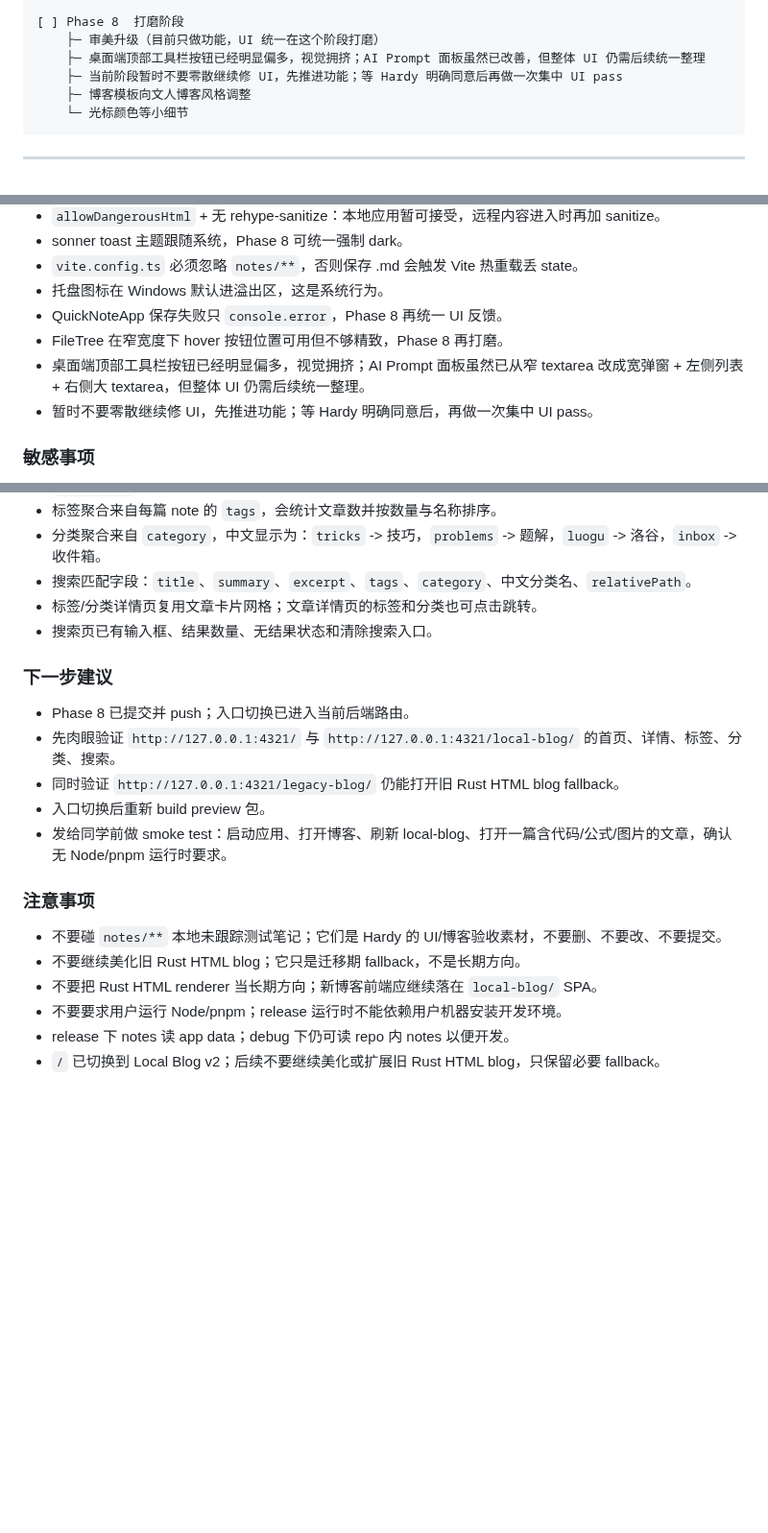
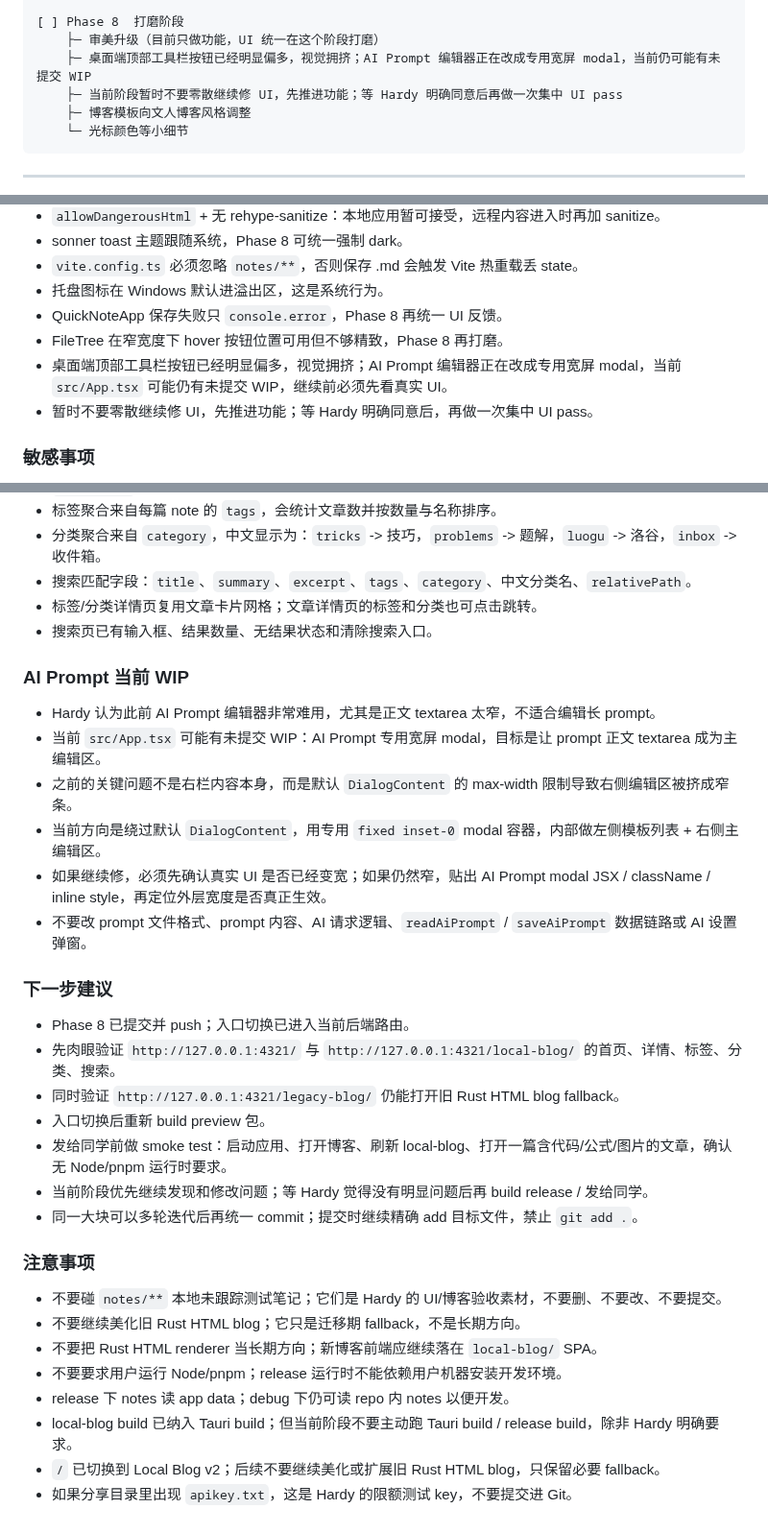
Before and after one commit to hardyz0517/oi-notebook, a Markdown page: docs/HANDOFF.md, 3 parts joined by grey strips. Shown at 96% size. Rendered like a GitHub page; blank space fills up the shorter version.

```diff
--- a/docs/HANDOFF.md
+++ b/docs/HANDOFF.md
@@ -128,7 +128,7 @@
 
 [ ] Phase 8  打磨阶段
     ├─ 审美升级（目前只做功能，UI 统一在这个阶段打磨）
-    ├─ 桌面端顶部工具栏按钮已经明显偏多，视觉拥挤；AI Prompt 面板虽然已改善，但整体 UI 仍需后续统一整理
+    ├─ 桌面端顶部工具栏按钮已经明显偏多，视觉拥挤；AI Prompt 编辑器正在改成专用宽屏 modal，当前仍可能有未提交 WIP
     ├─ 当前阶段暂时不要零散继续修 UI，先推进功能；等 Hardy 明确同意后再做一次集中 UI pass
     ├─ 博客模板向文人博客风格调整
     └─ 光标颜色等小细节
@@ -236,7 +236,7 @@ Rust 侧的 `safe_note_path` 有两层防御：字符串过滤 + canonicalize
 - 托盘图标在 Windows 默认进溢出区，这是系统行为。
 - QuickNoteApp 保存失败只 `console.error`，Phase 8 再统一 UI 反馈。
 - FileTree 在窄宽度下 hover 按钮位置可用但不够精致，Phase 8 再打磨。
-- 桌面端顶部工具栏按钮已经明显偏多，视觉拥挤；AI Prompt 面板虽然已从窄 textarea 改成宽弹窗 + 左侧列表 + 右侧大 textarea，但整体 UI 仍需后续统一整理。
+- 桌面端顶部工具栏按钮已经明显偏多，视觉拥挤；AI Prompt 编辑器正在改成专用宽屏 modal，当前 `src/App.tsx` 可能仍有未提交 WIP，继续前必须先看真实 UI。
 - 暂时不要零散继续修 UI，先推进功能；等 Hardy 明确同意后，再做一次集中 UI pass。
 
 ### 敏感事项
@@ -819,6 +828,15 @@ PRD 位于 `docs/LOCAL_BLOG_V2_PRD.md`。最近相关提交可从 `f4b8ff9` 到
 - 标签/分类详情页复用文章卡片网格；文章详情页的标签和分类也可点击跳转。
 - 搜索页已有输入框、结果数量、无结果状态和清除搜索入口。
 
+### AI Prompt 当前 WIP
+
+- Hardy 认为此前 AI Prompt 编辑器非常难用，尤其是正文 textarea 太窄，不适合编辑长 prompt。
+- 当前 `src/App.tsx` 可能有未提交 WIP：AI Prompt 专用宽屏 modal，目标是让 prompt 正文 textarea 成为主编辑区。
+- 之前的关键问题不是右栏内容本身，而是默认 `DialogContent` 的 max-width 限制导致右侧编辑区被挤成窄条。
+- 当前方向是绕过默认 `DialogContent`，用专用 `fixed inset-0` modal 容器，内部做左侧模板列表 + 右侧主编辑区。
+- 如果继续修，必须先确认真实 UI 是否已经变宽；如果仍然窄，贴出 AI Prompt modal JSX / className / inline style，再定位外层宽度是否真正生效。
+- 不要改 prompt 文件格式、prompt 内容、AI 请求逻辑、`readAiPrompt` / `saveAiPrompt` 数据链路或 AI 设置弹窗。
+
 ### 下一步建议
 
 - Phase 8 已提交并 push；入口切换已进入当前后端路由。
@@ -826,6 +844,8 @@ PRD 位于 `docs/LOCAL_BLOG_V2_PRD.md`。最近相关提交可从 `f4b8ff9` 到
 - 同时验证 `http://127.0.0.1:4321/legacy-blog/` 仍能打开旧 Rust HTML blog fallback。
 - 入口切换后重新 build preview 包。
 - 发给同学前做 smoke test：启动应用、打开博客、刷新 local-blog、打开一篇含代码/公式/图片的文章，确认无 Node/pnpm 运行时要求。
+- 当前阶段优先继续发现和修改问题；等 Hardy 觉得没有明显问题后再 build release / 发给同学。
+- 同一大块可以多轮迭代后再统一 commit；提交时继续精确 add 目标文件，禁止 `git add .`。
 
 ### 注意事项
 
@@ -834,4 +854,6 @@ PRD 位于 `docs/LOCAL_BLOG_V2_PRD.md`。最近相关提交可从 `f4b8ff9` 到
 - 不要把 Rust HTML renderer 当长期方向；新博客前端应继续落在 `local-blog/` SPA。
 - 不要要求用户运行 Node/pnpm；release 运行时不能依赖用户机器安装开发环境。
 - release 下 notes 读 app data；debug 下仍可读 repo 内 notes 以便开发。
+- local-blog build 已纳入 Tauri build；但当前阶段不要主动跑 Tauri build / release build，除非 Hardy 明确要求。
 - `/` 已切换到 Local Blog v2；后续不要继续美化或扩展旧 Rust HTML blog，只保留必要 fallback。
+- 如果分享目录里出现 `apikey.txt`，这是 Hardy 的限额测试 key，不要提交进 Git。
```
Also changed, not shown: other parts of docs/HANDOFF.md (+16 -7 lines).
